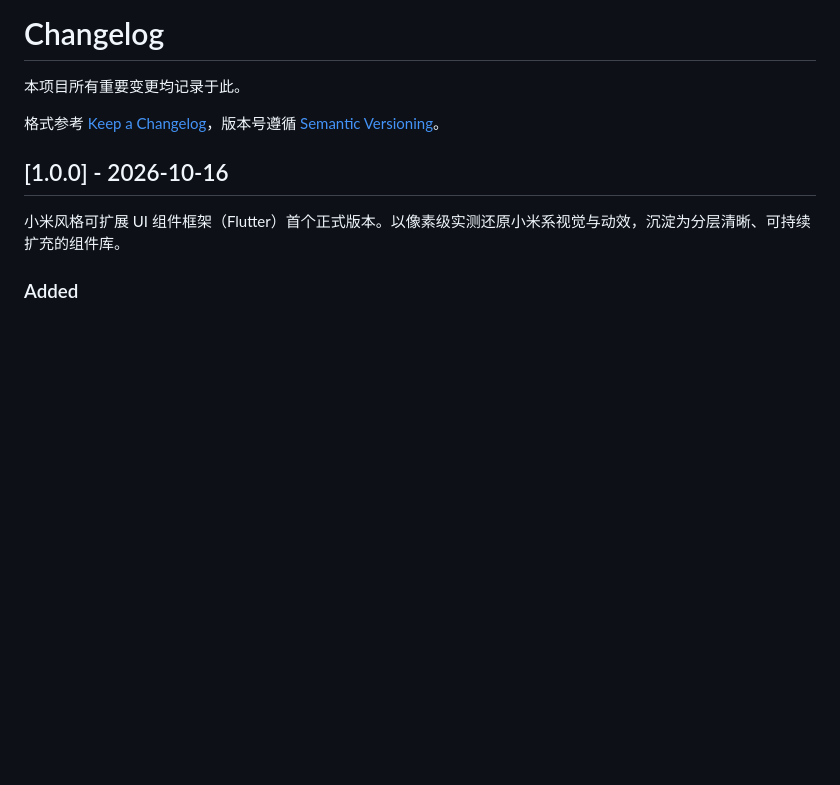
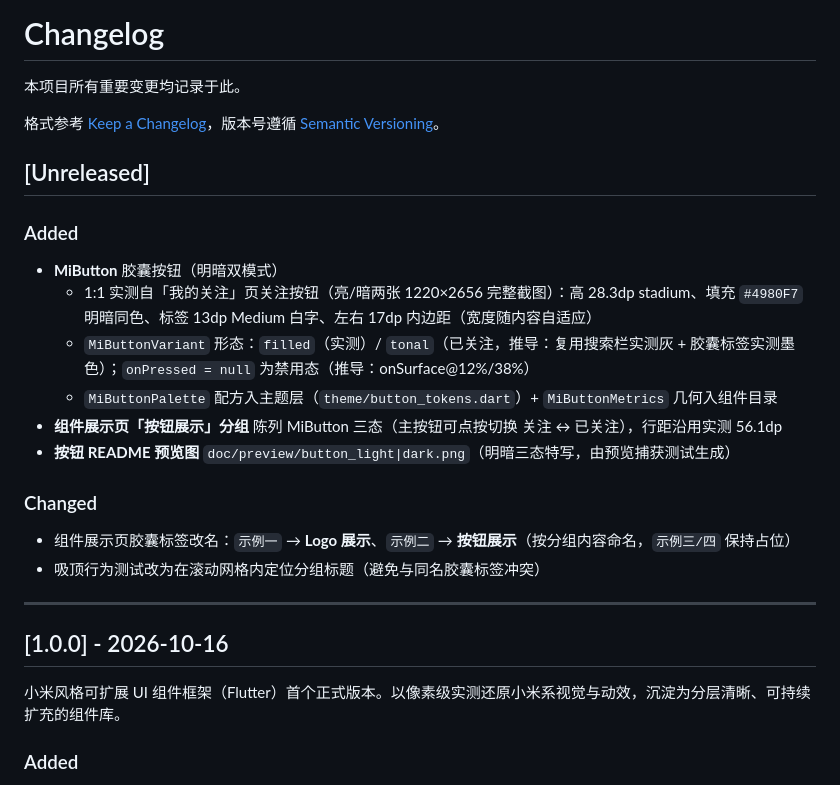
Before and after one commit to yearhe9900/mi_like_ui, a Markdown page: CHANGELOG.md, the part around one of its changes. Drawn GitHub-style; blank space fills up the shorter version.

```diff
--- a/CHANGELOG.md
+++ b/CHANGELOG.md
@@ -3,6 +3,24 @@
 本项目所有重要变更均记录于此。
 
 格式参考 [Keep a Changelog](https://keepachangelog.com/)，版本号遵循 [Semantic Versioning](https://semver.org/)。
+
+## [Unreleased]
+
+### Added
+
+- **MiButton** 胶囊按钮（明暗双模式）
+  - 1:1 实测自「我的关注」页关注按钮（亮/暗两张 1220×2656 完整截图）：高 28.3dp stadium、填充 `#4980F7` 明暗同色、标签 13dp Medium 白字、左右 17dp 内边距（宽度随内容自适应）
+  - `MiButtonVariant` 形态：`filled`（实测）/ `tonal`（已关注，推导：复用搜索栏实测灰 + 胶囊标签实测墨色）；`onPressed = null` 为禁用态（推导：onSurface@12%/38%）
+  - `MiButtonPalette` 配方入主题层（`theme/button_tokens.dart`）+ `MiButtonMetrics` 几何入组件目录
+- **组件展示页「按钮展示」分组** 陈列 MiButton 三态（主按钮可点按切换 关注 ↔ 已关注），行距沿用实测 56.1dp
+- **按钮 README 预览图** `doc/preview/button_light|dark.png`（明暗三态特写，由预览捕获测试生成）
+
+### Changed
+
+- 组件展示页胶囊标签改名：`示例一` → **Logo 展示**、`示例二` → **按钮展示**（按分组内容命名，`示例三/四` 保持占位）
+- 吸顶行为测试改为在滚动网格内定位分组标题（避免与同名胶囊标签冲突）
+
+---
 
 ## [1.0.0] - 2026-10-16
 
```
Also changed, not shown: other parts of CHANGELOG.md (+1 -1 lines), README.md (+16 -7 lines), .workbuddy/tmp_corner.png (added), .workbuddy/tmp_grid.png (added), .workbuddy/tmp_left1.png (added), .workbuddy/tmp_left2.png (added), .workbuddy/tmp_left3.png (added), .workbuddy/tmp_title.png (added), 10 other files.
